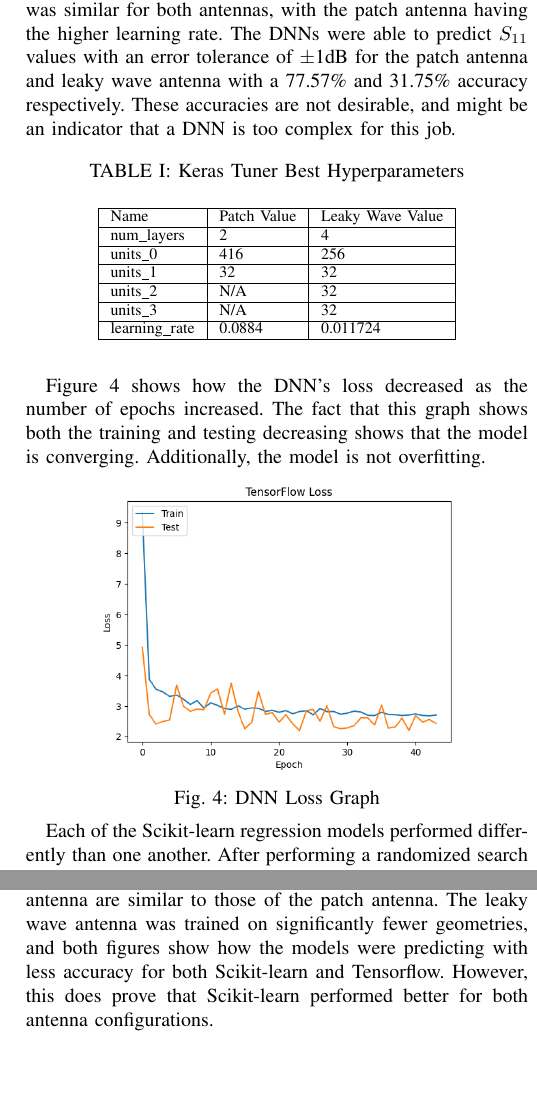
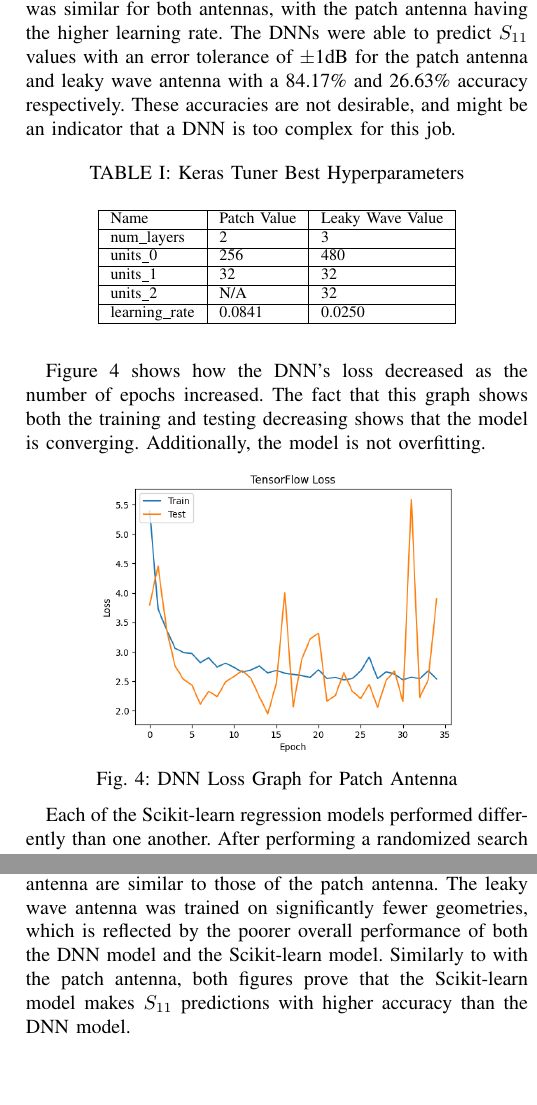
Before and after one commit to meowsome/antenna-ml, a LaTeX paper (grp/report/report.tex): two parts of the columns of pages 4 and 5 of 6, joined at a grey line, cut so that both start at the same text. Compiled offline with pdfLaTeX.

Commit message:
GRP writing: Begin updating numbers and figures for the standard scaler runs, correct explanation of R^2

```diff
--- a/grp/report/report.tex
+++ b/grp/report/report.tex
@@ -137,7 +137,7 @@ A GUI (graphical user interface) was created in order to make the process of fil
 \subsection{Library and Model Comparison with the Patch Antenna}
 The patch antenna was used to test and compare the performance of models from the two different libraries: TensorFlow and Scikit-learn. The best performing model was chosen from each library, and their training time, predicting time, accuracy, and RMSE were compared in order to select the best model.
 
-The Keras Tuner search for optimal hyperparameters of the DNN provided the results in Table~\ref{keras_best_params}. This was tested for both the patch antenna and the leaky wave antenna. The patch antenna was found to work best with a smaller DNN consisting of only two layers, where the leaky wave antenna performed best with more layers. The optimal learning rate was similar for both antennas, with the patch antenna having the higher learning rate. The DNNs were able to predict $S_{11}$ values with an error tolerance of~$\pm$1dB for the patch antenna and leaky wave antenna with a 77.57\% and 31.75\% accuracy respectively. These accuracies are not desirable, and might be an indicator that a DNN is too complex for this job.
+The Keras Tuner search for optimal hyperparameters of the DNN provided the results in Table~\ref{keras_best_params}. This was tested for both the patch antenna and the leaky wave antenna. The patch antenna was found to work best with a smaller DNN consisting of only two layers, where the leaky wave antenna performed best with more layers. The optimal learning rate was similar for both antennas, with the patch antenna having the higher learning rate. The DNNs were able to predict $S_{11}$ values with an error tolerance of~$\pm$1dB for the patch antenna and leaky wave antenna with a 84.17\% and 26.63\% accuracy respectively. These accuracies are not desirable, and might be an indicator that a DNN is too complex for this job.
 
 \begin{table}[h]
 \caption{Keras Tuner Best Hyperparameters}
@@ -146,17 +146,15 @@ The Keras Tuner search for optimal hyperparameters of the DNN provided the resul
     \hline
     Name & Patch Value & Leaky Wave Value \\
     \hline
-    num\_layers & 2 & 4 \\
+    num\_layers & 2 & 3 \\
     \hline
-    units\_0 & 416 & 256 \\
+    units\_0 & 256 & 480 \\
     \hline
     units\_1 & 32 & 32 \\
     \hline
     units\_2 & N/A & 32 \\
     \hline
-    units\_3 & N/A & 32 \\
-    \hline
-    learning\_rate & 0.0884 & 0.011724 \\
+    learning\_rate & 0.0841 & 0.0250 \\
     \hline
 \end{tabular}
 \end{center}
@@ -168,11 +166,11 @@ Figure~\ref{dnn_loss_graph} shows how the DNN's loss decreased as the number of
 \begin{Figure}
     \centering
     \includegraphics[width=2.5in]{loss}
-    \captionof{figure}{DNN Loss Graph}
+    \captionof{figure}{DNN Loss Graph for Patch Antenna}
     \label{dnn_loss_graph}
 \end{Figure}
 
-Each of the Scikit-learn regression models performed differently than one another. After performing a randomized search for the best hyperparameters for each type of model, the score of the best configuration of each model was reported alongside the $R^2$ and RMSE scores. Please see Table~\ref{comparing_sklearn} for a summary of the results. The table is sorted by best to worst performance by score, RMSE, and $R^2$. The goal is to have the highest accuracy and the lowest RMSE $R^2$.
+Each of the Scikit-learn regression models performed differently than one another. After performing a randomized search for the best hyperparameters for each type of model, the score of the best configuration of each model was reported alongside the $R^2$ and RMSE scores. Please see Table~\ref{comparing_sklearn} for a summary of the results. The table is sorted by best to worst performance by score, RMSE, and $R^2$. The goal is to have the accuracy and $R^2$ closest to one, and the RMSE closest to zero.
 
 It's clear by looking at the table that RandomForestRegressor is the best performing model. It has the highest accuracy and the lowest RMSE, which proves that its predictions had the least distance from the actual $S_{11}$ values. When comparing TensorFlow to Scikit-learn, this is the model that will be used.
 
@@ -202,9 +200,9 @@ It's clear by looking at the table that RandomForestRegressor is the best perfor
 \label{comparing_sklearn}
 \end{table}
 
-When comparing the TensorFlow and Scikit-learn libraries, the same random state was used when splitting the data into training and testing portions. This ensures that each library is given a fair chance with the same set of data and the data isn't being swayed unintentionally. The TensorFlow model had 500 epochs, but only used 44 of them due to the early stopping criteria that was set.
+When comparing the TensorFlow and Scikit-learn libraries, the same random state was used when splitting the data into training and testing portions. This ensures that each library is given a fair chance with the same set of data and the data isn't being swayed unintentionally. The TensorFlow model had 500 epochs, but only used 35 of them due to the early stopping criteria that was set.
 
-It's clear from the Table~\ref{comparing_libraries} that Scikit-learn is the best choice of library for this problem. The Scikit-learn model performed with 15.44\% better accuracy when predicting values with a tolerance of~$\pm$1dB. It trains and predicts significantly faster, and it has a lower RMSE.
+It's clear from the Table~\ref{comparing_libraries} that Scikit-learn is the best choice of library for this problem. The Scikit-learn model performed with 8.97\% better accuracy when predicting values with a tolerance of~$\pm$1dB. It trains and predicts significantly faster, and it has a lower RMSE.
 
 \begin{table}[h]
 \caption{Comparing Libraries}
@@ -229,4 +227,4 @@ It's clear from the Table~\ref{comparing_libraries} that Scikit-learn is the bes
-Figure~\ref{histogram_of_error_patch} shows how the Sklearn model had lower error between the predicted $S_{11}$ values and the actual $S_{11}$ values than the TensorFlow model for the patch antenna. The TensorFlow model tended to make predictions that were lower than the actual values. Additionally, Figure~\ref{actual_vs_predicted_s11_patch} demonstrates how the $S_{11}$ predictions were closer to the actual values, which is depicted by the diagonal line, for the Sklearn model. The TensorFlow model had trouble predicting thet outliers.
+Figure~\ref{histogram_of_error_patch} shows how the Sklearn model had lower error between the predicted $S_{11}$ values and the actual $S_{11}$ values than the DNN model for the patch antenna. The DNN model tended to make predictions that were lower than the actual values. Additionally, Figure~\ref{actual_vs_predicted_s11_patch} demonstrates how the $S_{11}$ predictions were closer to the actual values, which is depicted by the diagonal line, for the Sklearn model. The DNN model had trouble predicting thet outliers.
 
 \begin{Figure}
     \centering
@@ -242,7 +240,7 @@ Figure~\ref{histogram_of_error_patch} shows how the Sklearn model had lower erro
     \label{actual_vs_predicted_s11_patch}
 \end{Figure}
 
-Figures~\ref{histogram_of_error_leaky_wave} and~\ref{actual_vs_predicted_s11_leaky_wave} show how the results for the leaky wave antenna are similar to those of the patch antenna. The leaky wave antenna was trained on significantly fewer geometries, and both figures show how the models were predicting with less accuracy for both Scikit-learn and Tensorflow. However, this does prove that Scikit-learn performed better for both antenna configurations.
+Figures~\ref{histogram_of_error_leaky_wave} and~\ref{actual_vs_predicted_s11_leaky_wave} show how the results for the leaky wave antenna are similar to those of the patch antenna. The leaky wave antenna was trained on significantly fewer geometries, which is reflected by the poorer overall performance of both the DNN model and the Scikit-learn model. Similarly to with the patch antenna, both figures prove that the Scikit-learn model makes $S_{11}$ predictions with higher accuracy than the DNN model.
 
 \begin{Figure}
     \centering
```
Also changed, not shown: grp/report/images/actual_vs_predicted_s11_leaky_wave.png, grp/report/images/actual_vs_predicted_s11_patch.png, grp/report/images/histogram_leaky_wave.png, grp/report/images/histogram_patch.png, grp/report/images/loss.png, grp/report/report.tex (8 more changed lines).
